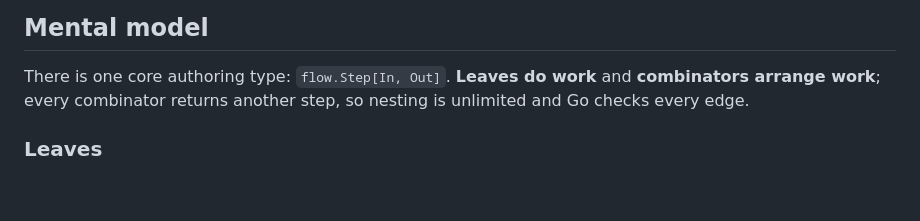
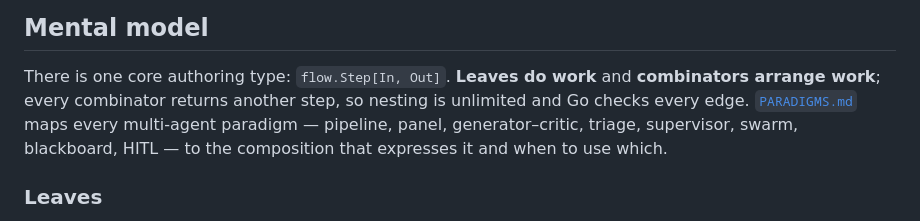
Before and after one commit to bjaus/flow, a Markdown page: README.md, the part around the change. GitHub-like rendering; blank space fills up the shorter version.

Commit message:
Document the multi-agent paradigms and their flow compositions

```diff
--- a/README.md
+++ b/README.md
@@ -45,6 +45,8 @@ The default daemon listens on `:7788`, stores runs and checkpoints in `./flow.db
 
 There is one core authoring type: `flow.Step[In, Out]`. **Leaves do work** and **combinators arrange work**;
 every combinator returns another step, so nesting is unlimited and Go checks every edge.
+[`PARADIGMS.md`](./PARADIGMS.md) maps every multi-agent paradigm — pipeline, panel, generator–critic,
+triage, supervisor, swarm, blackboard, HITL — to the composition that expresses it and when to use which.
 
 ### Leaves
 
```
Also changed, not shown: AGENTS.md (+2 -0 lines), PARADIGMS.md (added, +435 -0 lines).
